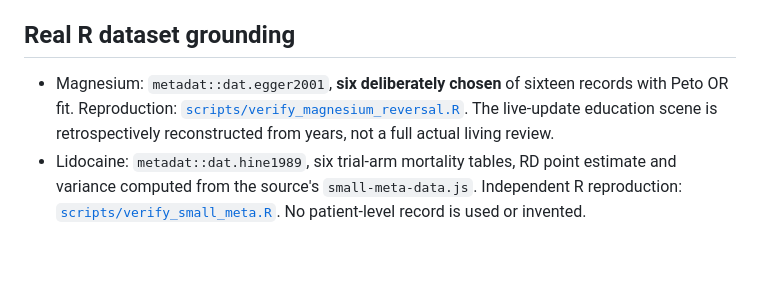
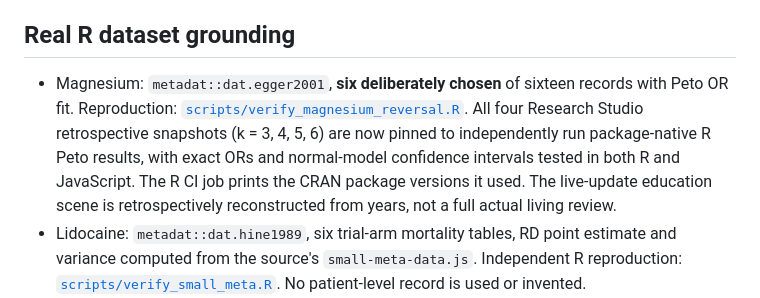
Before and after one commit to mahmood726-cyber/synthesis-courses, a Markdown page: ALLMETA_COURSE_INTEGRATION.md, the part around the change. Drawn GitHub-style; blank space fills up the shorter version.

Commit message:
test: pin all four retrospective magnesium snapshots against package-native R and record versions

```diff
--- a/ALLMETA_COURSE_INTEGRATION.md
+++ b/ALLMETA_COURSE_INTEGRATION.md
@@ -47,7 +47,7 @@ AllMeta's schema and source: `allmeta/shared/ma-studies-v1.md` (stable bus contr
 
 ## Real R dataset grounding
 
-- Magnesium: `metadat::dat.egger2001`, **six deliberately chosen** of sixteen records with Peto OR fit. Reproduction: [`scripts/verify_magnesium_reversal.R`](scripts/verify_magnesium_reversal.R). The live-update education scene is retrospectively reconstructed from years, not a full actual living review.
+- Magnesium: `metadat::dat.egger2001`, **six deliberately chosen** of sixteen records with Peto OR fit. Reproduction: [`scripts/verify_magnesium_reversal.R`](scripts/verify_magnesium_reversal.R). All four Research Studio retrospective snapshots (k = 3, 4, 5, 6) are now pinned to independently run package-native R Peto results, with exact ORs and normal-model confidence intervals tested in both R and JavaScript. The R CI job prints the CRAN package versions it used. The live-update education scene is retrospectively reconstructed from years, not a full actual living review.
 - Lidocaine: `metadat::dat.hine1989`, six trial-arm mortality tables, RD point estimate and variance computed from the source's `small-meta-data.js`. Independent R reproduction: [`scripts/verify_small_meta.R`](scripts/verify_small_meta.R). No patient-level record is used or invented.
 - Original source pages: https://wviechtb.github.io/metadat/reference/dat.egger2001.html and https://wviechtb.github.io/metadat/reference/dat.hine1989.html .
 
```
